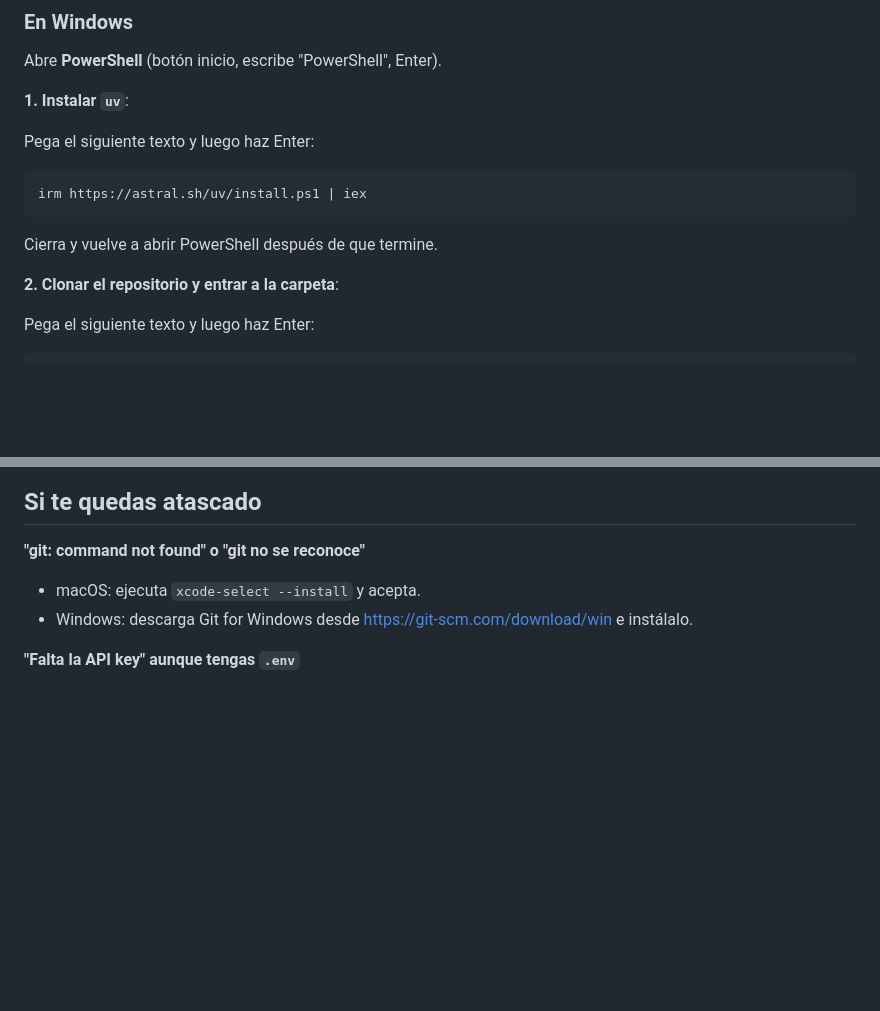
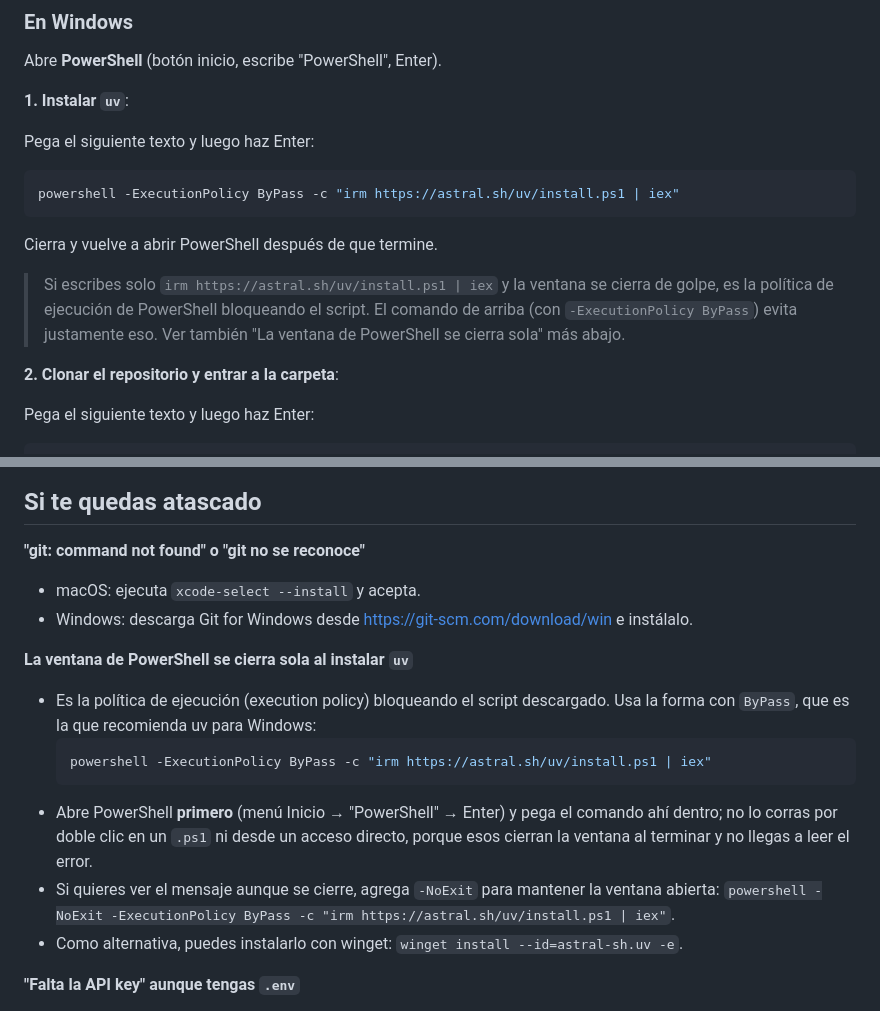
Before and after one commit to alaimo-labs/routina, a Markdown page: README.md, 2 parts joined by grey strips. Rendered like a GitHub page; blank space fills up the shorter version.

Commit message:
Execution Policy ByPass for Powershell

````diff
--- a/README.md
+++ b/README.md
@@ -99,10 +99,12 @@ Abre **PowerShell** (botón inicio, escribe "PowerShell", Enter).
 Pega el siguiente texto y luego haz Enter:
 
 ```powershell
-irm https://astral.sh/uv/install.ps1 | iex
+powershell -ExecutionPolicy ByPass -c "irm https://astral.sh/uv/install.ps1 | iex"
 ```
 
 Cierra y vuelve a abrir PowerShell después de que termine.
+
+> Si escribes solo `irm https://astral.sh/uv/install.ps1 | iex` y la ventana se cierra de golpe, es la política de ejecución de PowerShell bloqueando el script. El comando de arriba (con `-ExecutionPolicy ByPass`) evita justamente eso. Ver también "La ventana de PowerShell se cierra sola" más abajo.
 
 **2. Clonar el repositorio y entrar a la carpeta**:
 
@@ -169,6 +171,16 @@ Adicionalmente hay **`/historial`**: la traza completa de evals — toda corrida
 
 - macOS: ejecuta `xcode-select --install` y acepta.
 - Windows: descarga Git for Windows desde https://git-scm.com/download/win e instálalo.
+
+**La ventana de PowerShell se cierra sola al instalar `uv`**
+
+- Es la política de ejecución (execution policy) bloqueando el script descargado. Usa la forma con `ByPass`, que es la que recomienda uv para Windows:
+  ```powershell
+  powershell -ExecutionPolicy ByPass -c "irm https://astral.sh/uv/install.ps1 | iex"
+  ```
+- Abre PowerShell **primero** (menú Inicio → "PowerShell" → Enter) y pega el comando ahí dentro; no lo corras por doble clic en un `.ps1` ni desde un acceso directo, porque esos cierran la ventana al terminar y no llegas a leer el error.
+- Si quieres ver el mensaje aunque se cierre, agrega `-NoExit` para mantener la ventana abierta: `powershell -NoExit -ExecutionPolicy ByPass -c "irm https://astral.sh/uv/install.ps1 | iex"`.
+- Como alternativa, puedes instalarlo con winget: `winget install --id=astral-sh.uv -e`.
 
 **"Falta la API key" aunque tengas `.env`**
 
````
